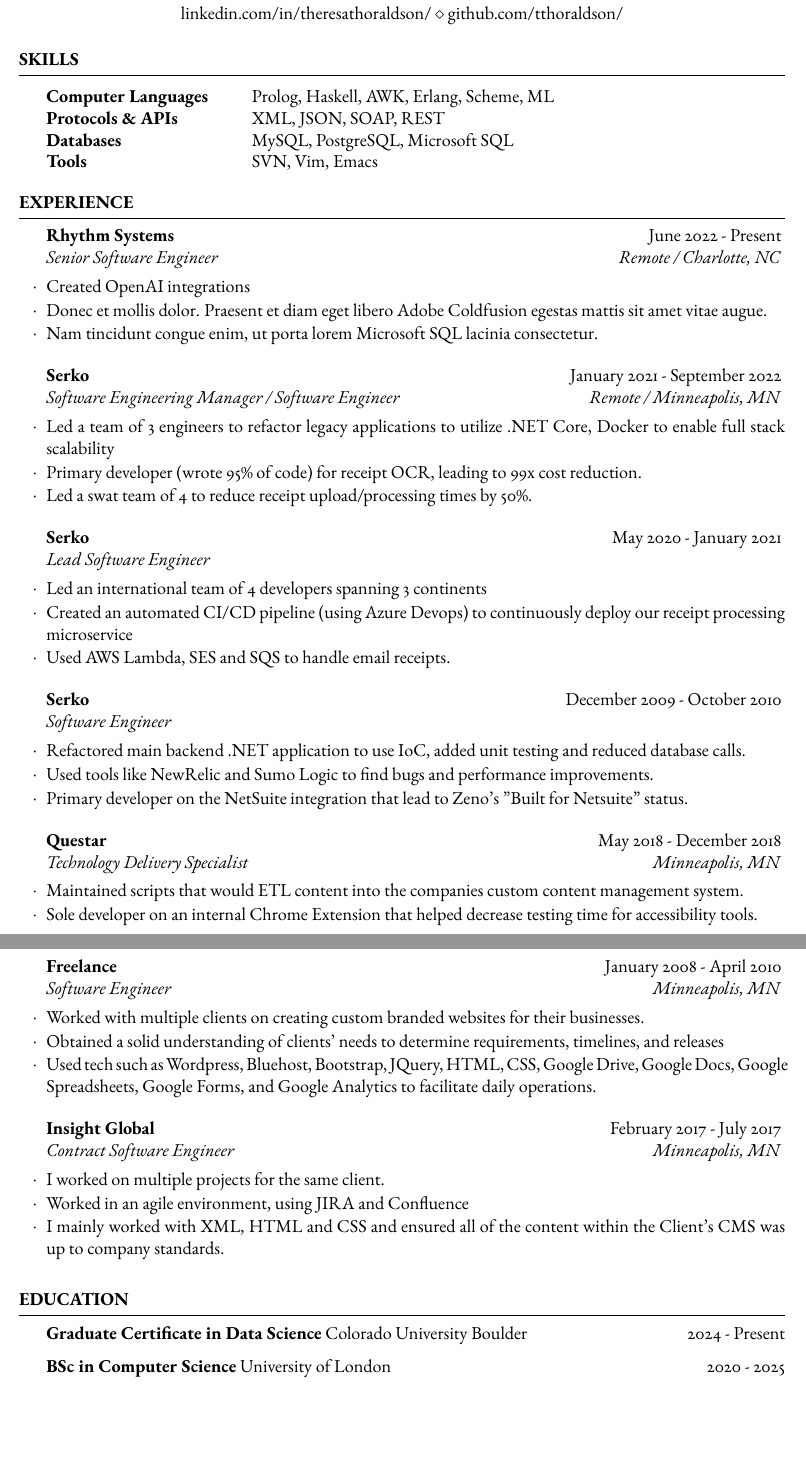
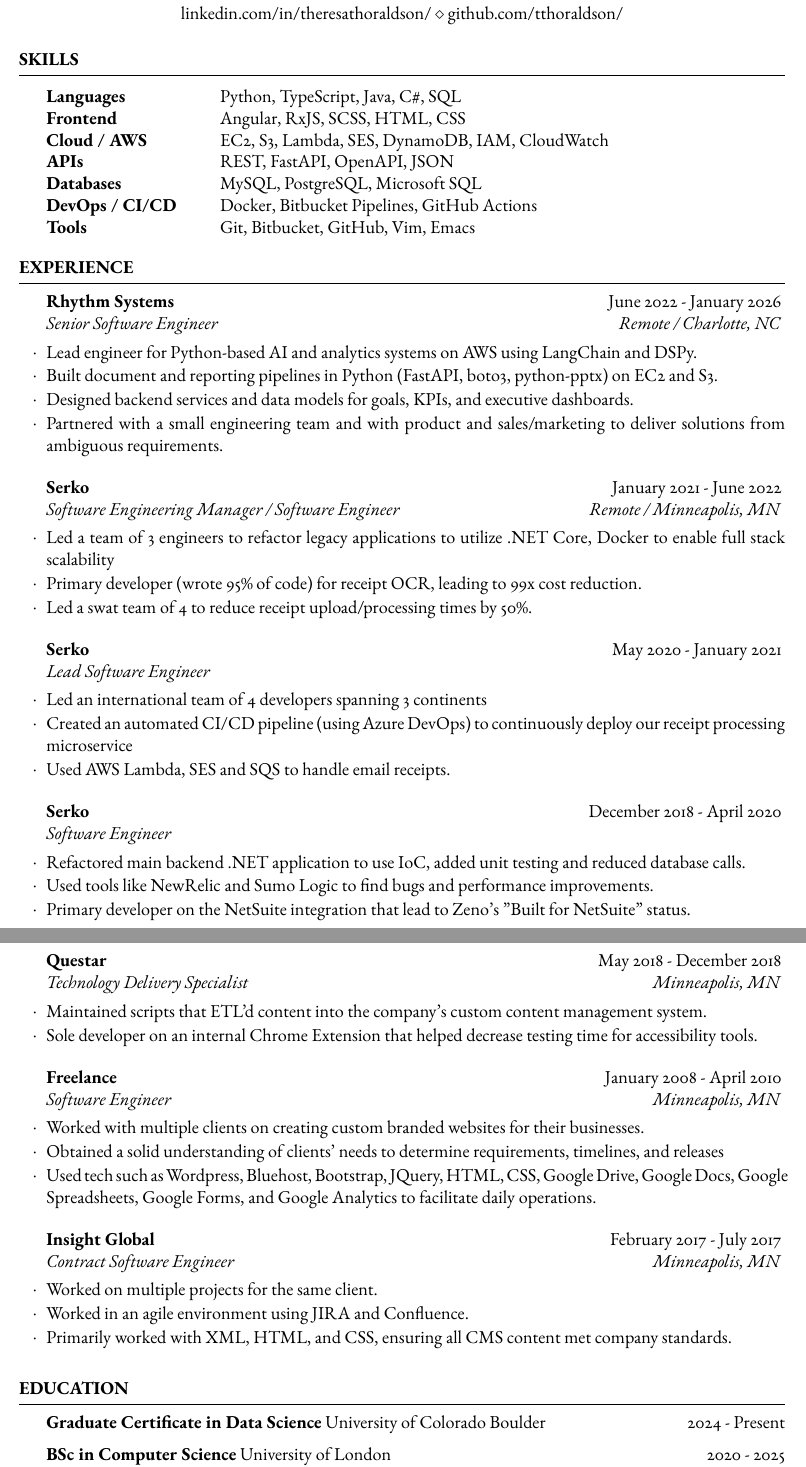
Before and after one commit to tthoraldson/resume, a LaTeX CV (TheresaThoraldson_CV.tex): two parts of pages 1 and 2 of 2, joined at a grey line, cut so that both start at the same text, the shorter picture padded with empty space. Compiled offline with pdfLaTeX.

Commit message:
update resume, complete transition to latex based resume

```diff
--- a/template.tex
+++ b/TheresaThoraldson_CV.tex
@@ -31,7 +31,7 @@
 %------------------------------------------------
 
 \name{Theresa Thoraldson} % Your name to appear at the top
-\jobtitle{Machine Learning Engineer}
+\jobtitle{Senior Software Engineer}
 % You can use the \address command up to 3 times for 3 different addresses or pieces of contact information
 % Any new lines (\\) you use in the \address commands will be converted to symbols, so each address will appear as a single line.
 \address{ Minneapolis, Minnesota} % Main address
@@ -48,10 +48,13 @@
 \begin{rSection}{Skills}
 
 	\begin{tabular}{@{} >{\bfseries}l @{\hspace{6ex}} l @{}}
-		Computer Languages & Prolog, Haskell, AWK, Erlang, Scheme, ML \\
-		Protocols \& APIs & XML, JSON, SOAP, REST \\
+		Languages & Python, TypeScript, Java, C\#, SQL \\
+		Frontend & Angular, RxJS, SCSS, HTML, CSS \\
+		Cloud / AWS & EC2, S3, Lambda, SES, DynamoDB, IAM, CloudWatch \\
+		APIs & REST, FastAPI, OpenAPI, JSON \\
 		Databases & MySQL, PostgreSQL, Microsoft SQL \\
-		Tools & SVN, Vim, Emacs
+		DevOps / CI/CD & Docker, Bitbucket Pipelines, GitHub Actions \\
+		Tools & Git, Bitbucket, GitHub, Vim, Emacs
 	\end{tabular}
 
 \end{rSection}
@@ -62,27 +65,32 @@
 
 \begin{rSection}{Experience}
 
-	\begin{rSubsection}{Rhythm Systems}{June 2022 - Present}{Senior Software Engineer}{Remote / Charlotte, NC}
-		\item Created OpenAI integrations
-		\item Donec et mollis dolor. Praesent et diam eget libero Adobe Coldfusion egestas mattis sit amet vitae augue.
-		\item Nam tincidunt congue enim, ut porta lorem Microsoft SQL lacinia consectetur.
+%- Rhythm Systems -------------------------------------------
+
+	\begin{rSubsection}{Rhythm Systems}{June 2022 - January 2026}{Senior Software Engineer}{Remote / Charlotte, NC}
+		\item Lead engineer for Python-based AI and analytics systems on AWS using LangChain and DSPy.
+		\item Built document and reporting pipelines in Python (FastAPI, boto3, python-pptx) on EC2 and S3.
+		\item Designed backend services and data models for goals, KPIs, and executive dashboards.
+		\item Partnered with a small engineering team and with product and sales/marketing to deliver solutions from ambiguous requirements.
 	\end{rSubsection}
+
+
 
 %- Serko -------------------------------------------
 
-	\begin{rSubsection}{Serko}{January 2021 - September 2022}{Software Engineering Manager / Software Engineer}{Remote / Minneapolis, MN}
+	\begin{rSubsection}{Serko}{January 2021 - June 2022}{Software Engineering Manager / Software Engineer}{Remote / Minneapolis, MN}
 		\item Led a team of 3 engineers to refactor legacy applications to utilize .NET Core, Docker to enable full stack scalability
 		\item Primary developer (wrote 95\% of code) for receipt OCR, leading to 99x cost reduction.
 		\item Led a swat team of 4 to reduce receipt upload/processing times by 50\%.
 	\end{rSubsection}
 	\begin{rSubsection}{Serko}{May 2020 - January 2021}{Lead Software Engineer}{}
 		\item Led an international team of 4 developers spanning 3 continents
-		\item Created an automated CI/CD pipeline (using Azure Devops) to continuously deploy our receipt processing microservice
+		\item Created an automated CI/CD pipeline (using Azure DevOps) to continuously deploy our receipt processing microservice
 		\item Used AWS Lambda, SES and SQS to handle email receipts.
 	\end{rSubsection}
-	\begin{rSubsection}{Serko}{December 2009 - October 2010}{Software Engineer}{}
+	\begin{rSubsection}{Serko}{December 2018 - April 2020}{Software Engineer}{}
 		\item Refactored main backend .NET application to use IoC, added unit testing and reduced database calls.
 		\item Used tools like NewRelic and Sumo Logic to find bugs and performance improvements.
-		\item Primary developer on the NetSuite integration that lead to Zeno's "Built for Netsuite" status.
+		\item Primary developer on the NetSuite integration that lead to Zeno's "Built for NetSuite" status.
 	\end{rSubsection}
 
@@ -89,7 +98,7 @@
 %- Questear -----------------------------------------------
 
 	\begin{rSubsection}{Questar}{May 2018 - December 2018}{Technology Delivery Specialist}{Minneapolis, MN}
-		\item Maintained scripts that would ETL content into the companies custom content management system.
+		\item Maintained scripts that ETL'd content into the company’s custom content management system.
 		\item Sole developer on an internal Chrome Extension that helped decrease testing time for accessibility tools.
 	\end{rSubsection}
 
@@ -104,9 +113,9 @@
 %- Insight Global -----------------------------------------------
 
 	\begin{rSubsection}{Insight Global}{February 2017 - July 2017}{Contract Software Engineer}{Minneapolis, MN}
-		\item I worked on multiple projects for the same client.
-		\item Worked in an agile environment, using JIRA and Confluence
-		\item I mainly worked with XML, HTML and CSS and ensured all of the content within the Client's CMS was up to company standards.
+		\item Worked on multiple projects for the same client.
+		\item Worked in an agile environment using JIRA and Confluence.
+		\item Primarily worked with XML, HTML, and CSS, ensuring all CMS content met company standards.
 	\end{rSubsection}
 
 \end{rSection}
@@ -116,7 +125,7 @@
 %----------------------------------------------------------------------------------------
 
 \begin{rSection}{Education}
-	\textbf{Graduate Certificate in Data Science} Colorado University Boulder\hfill{2024 - Present}
+	\textbf{Graduate Certificate in Data Science} University of Colorado Boulder\hfill{2024 - Present}
 
 	\textbf{BSc in Computer Science} University of London \hfill{2020 - 2025} \\
 	Specialization in Machine Learning \smallskip
```
Also changed, not shown: TheresaThoraldson_CV.pdf, template.pdf (deleted), TheresaThoraldson_CV.tex (1 more changed lines).
